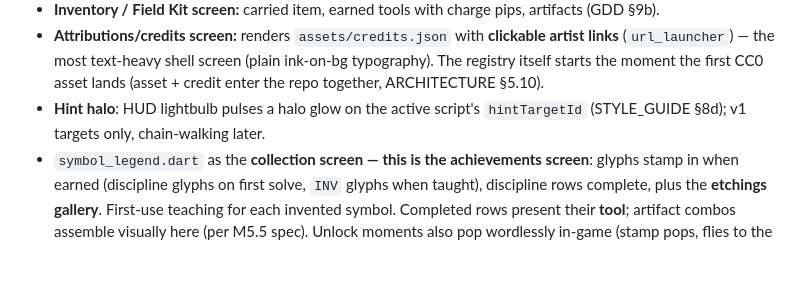
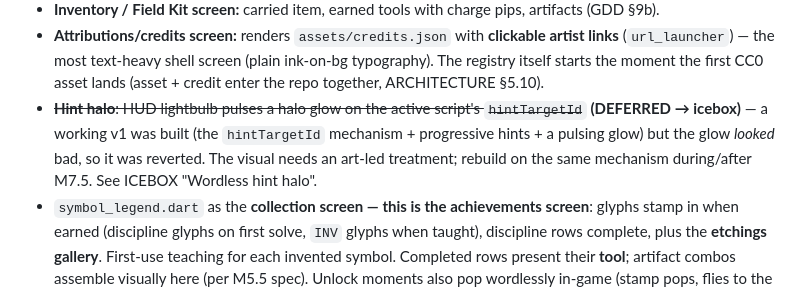
Before and after one commit to parijjana/thesign, a Markdown page: docs/ROADMAP.md, the part around the change. Rendered like a GitHub page; blank space fills up the shorter version.

```diff
--- a/docs/ROADMAP.md
+++ b/docs/ROADMAP.md
@@ -151,8 +151,10 @@ Remaining: user playthrough + kid test.)*
   (`url_launcher`) — the most text-heavy shell screen (plain ink-on-bg typography). The registry
   itself starts the moment the first CC0 asset lands (asset + credit enter the repo together,
   ARCHITECTURE §5.10).
-- **Hint halo**: HUD lightbulb pulses a halo glow on the active script's `hintTargetId`
-  (STYLE_GUIDE §8d); v1 targets only, chain-walking later.
+- ~~**Hint halo**: HUD lightbulb pulses a halo glow on the active script's `hintTargetId`~~
+  **(DEFERRED → icebox)** — a working v1 was built (the `hintTargetId` mechanism + progressive
+  hints + a pulsing glow) but the glow *looked* bad, so it was reverted. The visual needs an art-led
+  treatment; rebuild on the same mechanism during/after M7.5. See ICEBOX "Wordless hint halo".
 - `symbol_legend.dart` as the **collection screen — this is the achievements screen**: glyphs stamp
   in when earned (discipline glyphs on first solve, `INV` glyphs when taught), discipline rows
   complete, plus the **etchings gallery**. First-use teaching for each invented symbol. Completed
```
Also changed, not shown: docs/ICEBOX.md (+27 -0 lines).
